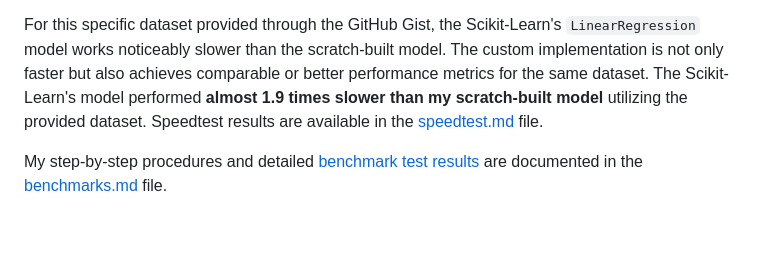
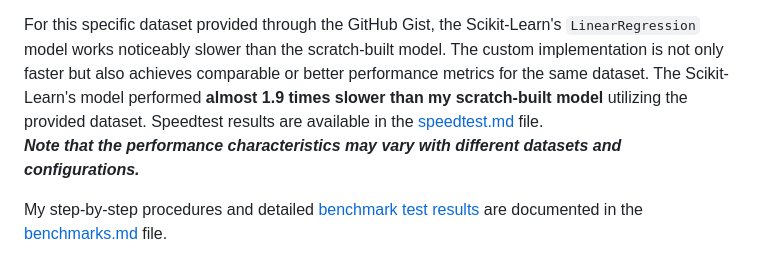
Before and after one commit to RakibulHasanRatul/dhaka-house-rent-predictor, a Markdown page: readme.md, the part around the change. Drawn GitHub-style; blank space fills up the shorter version.

Commit message:
Add missing information

```diff
--- a/readme.md
+++ b/readme.md
@@ -103,6 +103,7 @@ This project tackles several challenges by deliberately avoiding common external
 I ran benchmark tests against Scikit-learn's `LinearRegression` based on 5-fold cross-validation, determining R-squared ($R^2$), Mean Squared Error (MSE), and Mean Absolute Error (MAE). I found that **the custom implementation performs almost identically, and in some instances, even marginally better than the highly optimized Scikit-learn library.** The differences in performance metrics are often in the **decimal places**, highlighting the precision of the from-scratch approach.
 
 For this specific dataset provided through the GitHub Gist, the Scikit-Learn's `LinearRegression` model works noticeably slower than the scratch-built model. The custom implementation is not only faster but also achieves comparable or better performance metrics for the same dataset. The Scikit-Learn's model performed **almost 1.9 times slower than my scratch-built model** utilizing the provided dataset. Speedtest results are available in the [speedtest.md](./speedtest.md) file.
+**_Note that the performance characteristics may vary with different datasets and configurations._**
 
 My step-by-step procedures and detailed [benchmark test results](./benchmarks.md#benchmark-test-results) are documented in the [benchmarks.md](./benchmarks.md) file.
 
```
